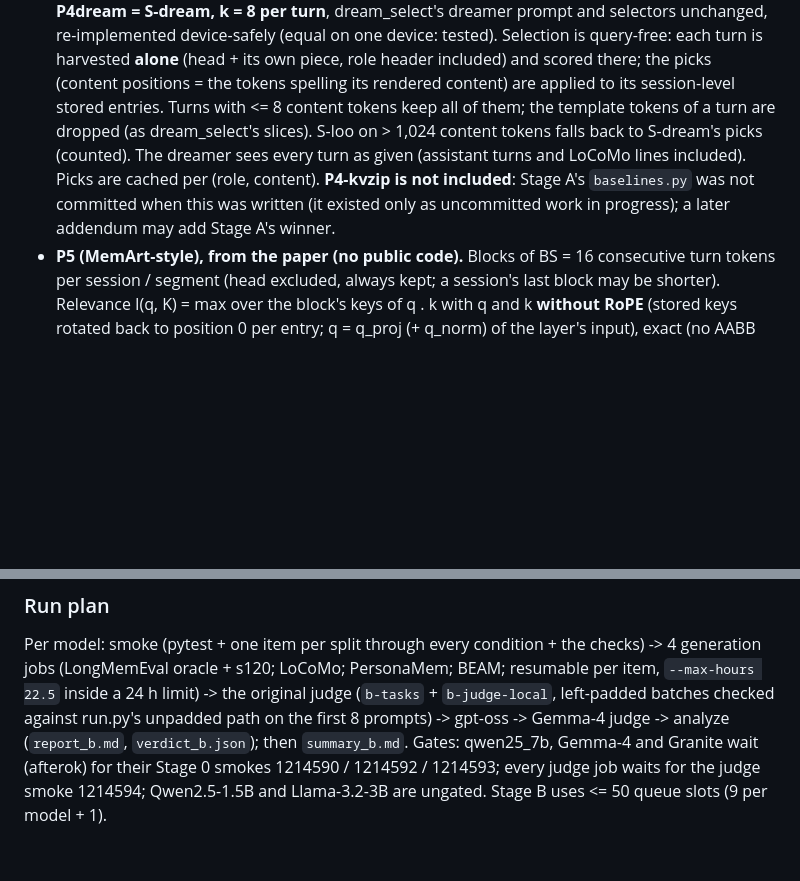
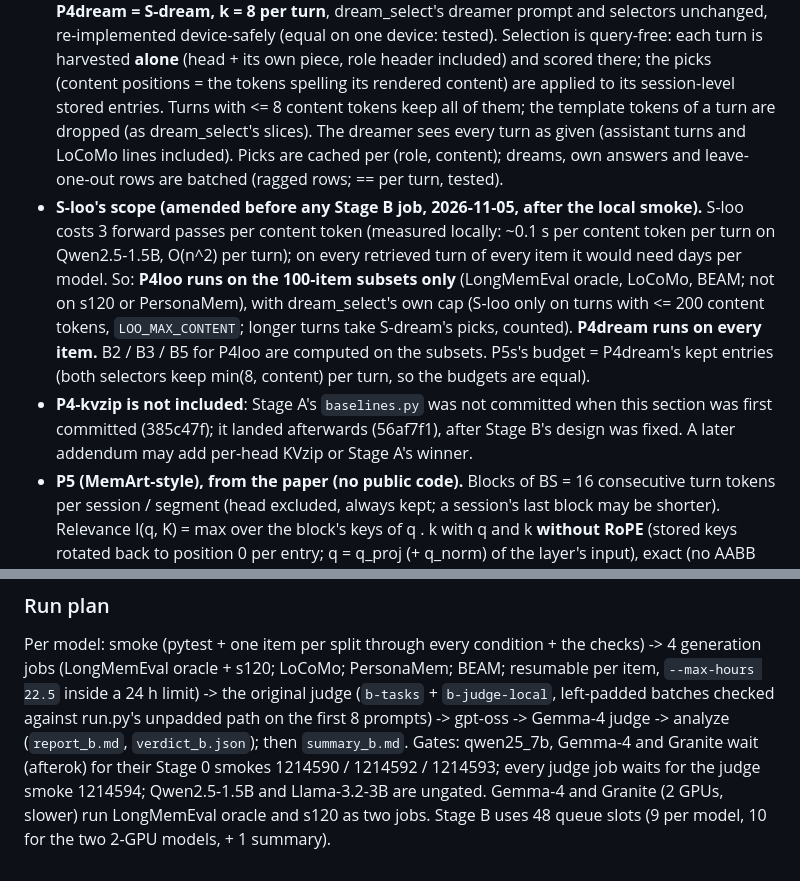
Before and after one commit to vedant-jumle/Seahorse, a Markdown page: experiments/dream_compare/PREREG.md, 2 parts joined by grey strips. GitHub-like rendering; blank space fills up the shorter version.

Commit message:
dream_compare PREREG Stage B amendment (before any job): S-loo on the 100-item subsets, dream_select's 200-token cap; LongMemEval split for the 2-GPU models; KVzip note
Co-Authored-By: Claude Opus 5.5 <noreply@anthropic.com>

```diff
--- a/experiments/dream_compare/PREREG.md
+++ b/experiments/dream_compare/PREREG.md
@@ -397,10 +397,19 @@ llama32_3b, gemma4_26b_a4b, granite42_30b (fp32; a model whose Stage 0 smoke fai
   (equal on one device: tested). Selection is query-free: each turn is harvested **alone** (head + its own piece,
   role header included) and scored there; the picks (content positions = the tokens spelling its rendered content)
   are applied to its session-level stored entries. Turns with <= 8 content tokens keep all of them; the template
-  tokens of a turn are dropped (as dream_select's slices). S-loo on > 1,024 content tokens falls back to S-dream's picks
-  (counted). The dreamer sees every turn as given (assistant turns and LoCoMo lines included). Picks are cached per
-  (role, content). **P4-kvzip is not included**: Stage A's `baselines.py` was not committed when this was written (it
-  existed only as uncommitted work in progress); a later addendum may add Stage A's winner.
+  tokens of a turn are dropped (as dream_select's slices). The dreamer sees every turn as given (assistant turns and
+  LoCoMo lines included). Picks are cached per (role, content); dreams, own answers and leave-one-out rows are batched
+  (ragged rows; == per turn, tested).
+- **S-loo's scope (amended before any Stage B job, 2026-11-05, after the local smoke).** S-loo costs 3 forward passes
+  per content token (measured locally: ~0.1 s per content token per turn on Qwen2.5-1.5B, O(n^2) per turn); on every
+  retrieved turn of every item it would need days per model. So: **P4loo runs on the 100-item subsets only**
+  (LongMemEval oracle, LoCoMo, BEAM; not on s120 or PersonaMem), with dream_select's own cap (S-loo only on turns with
+  <= 200 content tokens, `LOO_MAX_CONTENT`; longer turns take S-dream's picks, counted). **P4dream runs on every
+  item.** B2 / B3 / B5 for P4loo are computed on the subsets. P5s's budget = P4dream's kept entries (both selectors
+  keep min(8, content) per turn, so the budgets are equal).
+- **P4-kvzip is not included**: Stage A's `baselines.py` was not committed when this section was first committed
+  (385c47f); it landed afterwards (56af7f1), after Stage B's design was fixed. A later addendum may add per-head KVzip
+  or Stage A's winner.
 - **P5 (MemArt-style), from the paper (no public code).** Blocks of BS = 16 consecutive turn tokens per session /
   segment (head excluded, always kept; a session's last block may be shorter). Relevance I(q, K) = max over the block's
   keys of q . k with q and k **without RoPE** (stored keys rotated back to position 0 per entry; q = q_proj (+ q_norm)
@@ -480,4 +489,5 @@ oracle + s120; LoCoMo; PersonaMem; BEAM; resumable per item, `--max-hours 22.5`
 judge (`b-tasks` + `b-judge-local`, left-padded batches checked against run.py's unpadded path on the first 8 prompts)
 -> gpt-oss -> Gemma-4 judge -> analyze (`report_b.md`, `verdict_b.json`); then `summary_b.md`. Gates: qwen25_7b,
 Gemma-4 and Granite wait (afterok) for their Stage 0 smokes 1214590 / 1214592 / 1214593; every judge job waits for the
-judge smoke 1214594; Qwen2.5-1.5B and Llama-3.2-3B are ungated. Stage B uses <= 50 queue slots (9 per model + 1).
+judge smoke 1214594; Qwen2.5-1.5B and Llama-3.2-3B are ungated. Gemma-4 and Granite (2 GPUs, slower) run LongMemEval
+oracle and s120 as two jobs. Stage B uses 48 queue slots (9 per model, 10 for the two 2-GPU models, + 1 summary).
```
